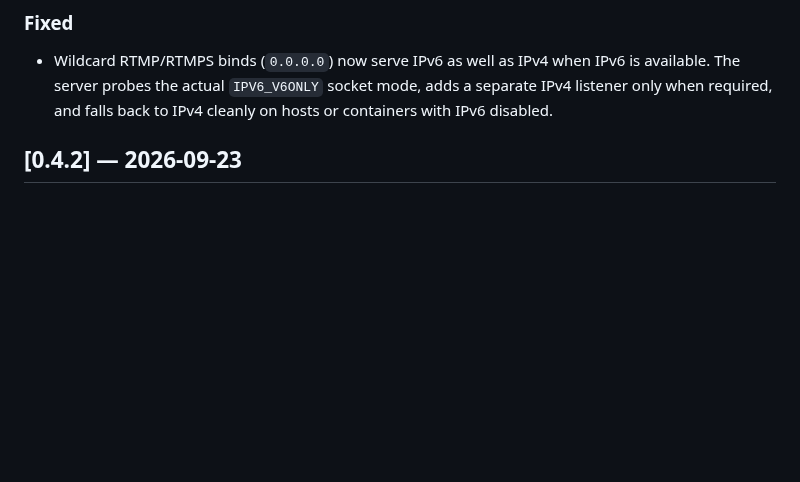
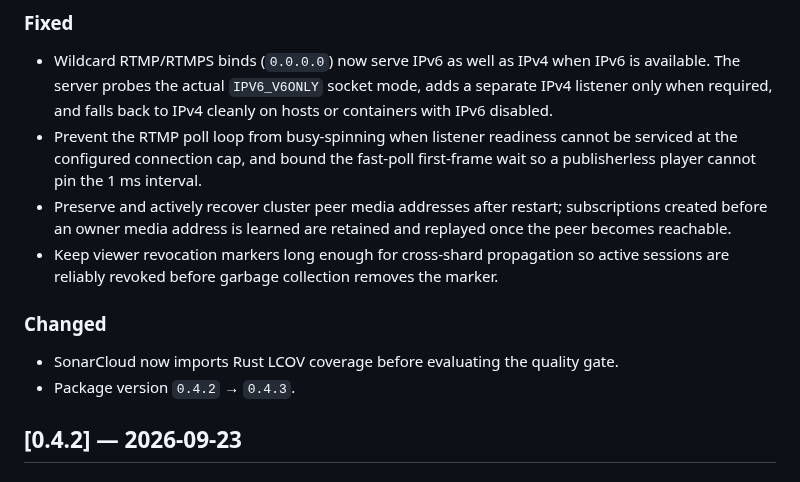
Before and after one commit to OpenRTMP/librtmp2-server, a Markdown page: CHANGELOG.md, the part around one of its changes. Drawn GitHub-style; blank space fills up the shorter version.

Commit message:
docs: add v0.4.3 changelog

```diff
--- a/CHANGELOG.md
+++ b/CHANGELOG.md
@@ -18,6 +20,19 @@ begin at `1.0.0`.
   IPv6 is available. The server probes the actual `IPV6_V6ONLY` socket mode,
   adds a separate IPv4 listener only when required, and falls back to IPv4
   cleanly on hosts or containers with IPv6 disabled.
+- Prevent the RTMP poll loop from busy-spinning when listener readiness cannot
+  be serviced at the configured connection cap, and bound the fast-poll
+  first-frame wait so a publisherless player cannot pin the 1 ms interval.
+- Preserve and actively recover cluster peer media addresses after restart;
+  subscriptions created before an owner media address is learned are retained
+  and replayed once the peer becomes reachable.
+- Keep viewer revocation markers long enough for cross-shard propagation so
+  active sessions are reliably revoked before garbage collection removes the
+  marker.
+
+### Changed
+- SonarCloud now imports Rust LCOV coverage before evaluating the quality gate.
+- Package version `0.4.2` → `0.4.3`.
 
 ## [0.4.2] — 2026-09-23
 
```
Also changed, not shown: other parts of CHANGELOG.md (+2 -0 lines).
